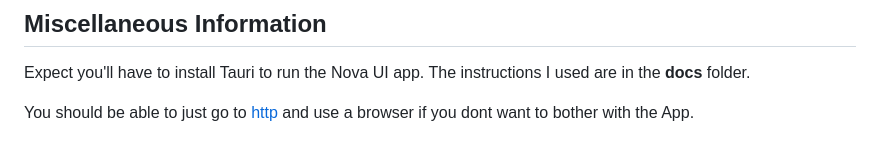
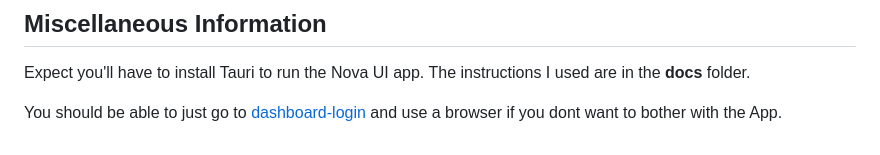
Before and after one commit to sharpie78/nova, a Markdown page: README.md, the part around the change. Rendered like a GitHub page.

```diff
--- a/README.md
+++ b/README.md
@@ -120,4 +120,4 @@ I have no idea if the **system_status** card/modal will work for anyone else. It
 
 Expect you'll have to install Tauri to run the Nova UI app. The instructions I used are in the **docs** folder.
 
-You should be able to just go to [http](http://127.0.0.1:56969/index.html) and use a browser if you dont want to bother with the App.
+You should be able to just go to [dashboard-login](http://127.0.0.1:56969/index.html) and use a browser if you dont want to bother with the App.
```
